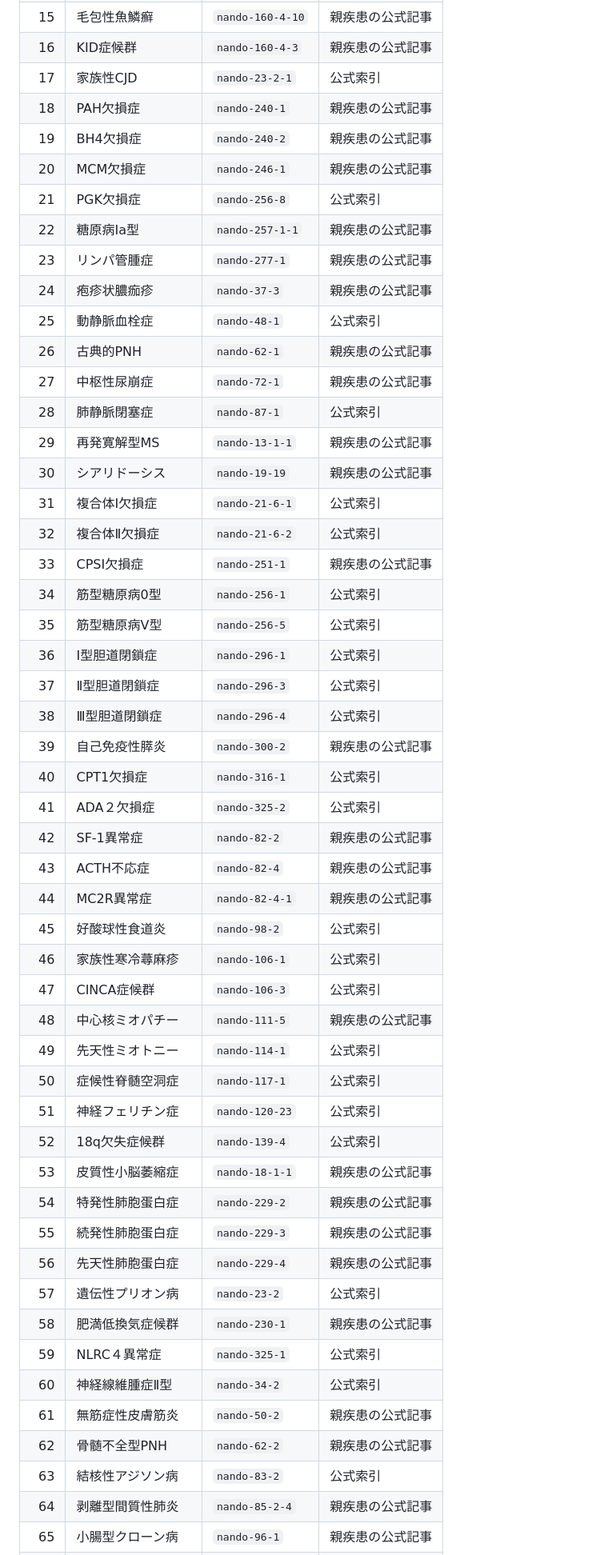
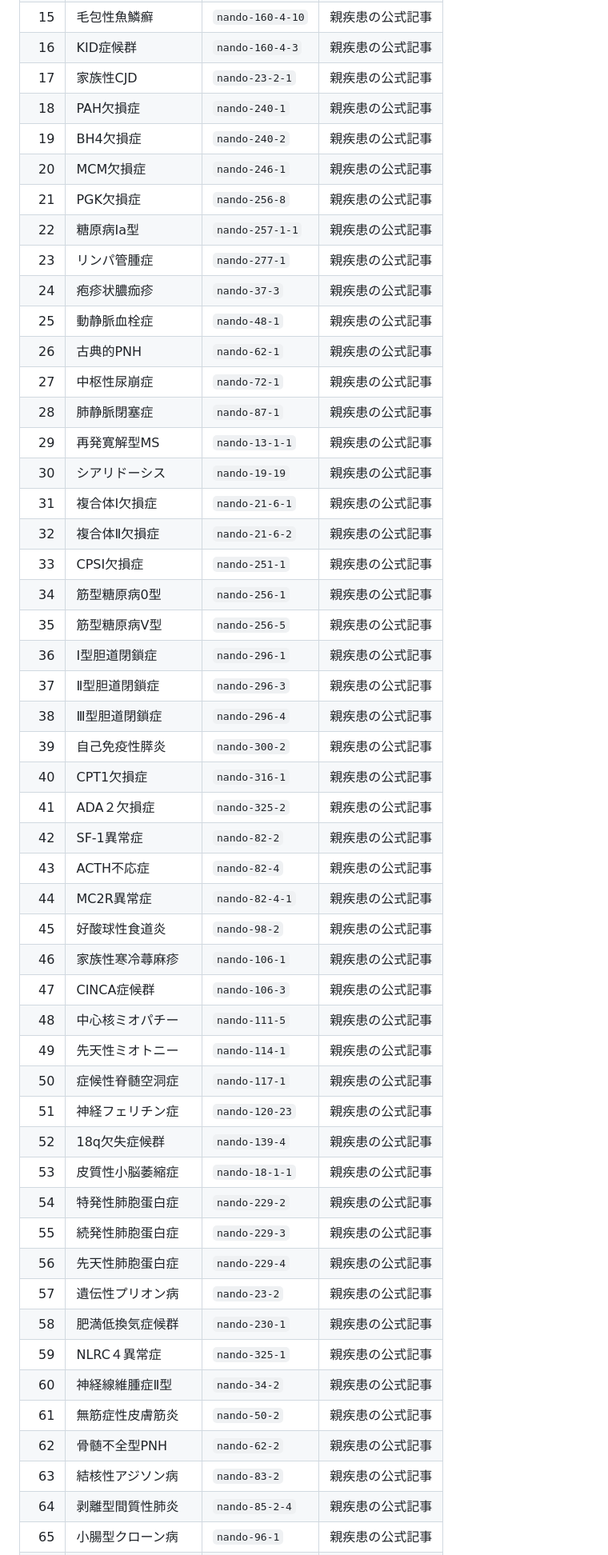
Before and after one commit to koki6174/rd-seizu, a Markdown page: docs/DISEASE_GUIDES_NANDO_78_20261012.md, the part around one of its changes. Shown at 80% size. Drawn GitHub-style.

Commit message:
Make all 78 reference table entries reflect checked official parent-disease pages

```diff
--- a/docs/DISEASE_GUIDES_NANDO_78_20261012.md
+++ b/docs/DISEASE_GUIDES_NANDO_78_20261012.md
@@ -46,53 +46,53 @@
 | 14 | 魚鱗癬症候群 | `nando-160-4` | 親疾患の公式記事 |
 | 15 | 毛包性魚鱗癬 | `nando-160-4-10` | 親疾患の公式記事 |
 | 16 | KID症候群 | `nando-160-4-3` | 親疾患の公式記事 |
-| 17 | 家族性CJD | `nando-23-2-1` | 公式索引 |
+| 17 | 家族性CJD | `nando-23-2-1` | 親疾患の公式記事 |
 | 18 | PAH欠損症 | `nando-240-1` | 親疾患の公式記事 |
 | 19 | BH4欠損症 | `nando-240-2` | 親疾患の公式記事 |
 | 20 | MCM欠損症 | `nando-246-1` | 親疾患の公式記事 |
-| 21 | PGK欠損症 | `nando-256-8` | 公式索引 |
+| 21 | PGK欠損症 | `nando-256-8` | 親疾患の公式記事 |
 | 22 | 糖原病Ⅰa型 | `nando-257-1-1` | 親疾患の公式記事 |
 | 23 | リンパ管腫症 | `nando-277-1` | 親疾患の公式記事 |
 | 24 | 疱疹状膿痂疹 | `nando-37-3` | 親疾患の公式記事 |
-| 25 | 動静脈血栓症 | `nando-48-1` | 公式索引 |
+| 25 | 動静脈血栓症 | `nando-48-1` | 親疾患の公式記事 |
 | 26 | 古典的PNH | `nando-62-1` | 親疾患の公式記事 |
 | 27 | 中枢性尿崩症 | `nando-72-1` | 親疾患の公式記事 |
-| 28 | 肺静脈閉塞症 | `nando-87-1` | 公式索引 |
+| 28 | 肺静脈閉塞症 | `nando-87-1` | 親疾患の公式記事 |
 | 29 | 再発寛解型MS | `nando-13-1-1` | 親疾患の公式記事 |
 | 30 | シアリドーシス | `nando-19-19` | 親疾患の公式記事 |
-| 31 | 複合体Ⅰ欠損症 | `nando-21-6-1` | 公式索引 |
-| 32 | 複合体Ⅱ欠損症 | `nando-21-6-2` | 公式索引 |
+| 31 | 複合体Ⅰ欠損症 | `nando-21-6-1` | 親疾患の公式記事 |
+| 32 | 複合体Ⅱ欠損症 | `nando-21-6-2` | 親疾患の公式記事 |
 | 33 | CPSI欠損症 | `nando-251-1` | 親疾患の公式記事 |
-| 34 | 筋型糖原病0型 | `nando-256-1` | 公式索引 |
-| 35 | 筋型糖原病V型 | `nando-256-5` | 公式索引 |
-| 36 | Ⅰ型胆道閉鎖症 | `nando-296-1` | 公式索引 |
-| 37 | Ⅱ型胆道閉鎖症 | `nando-296-3` | 公式索引 |
-| 38 | Ⅲ型胆道閉鎖症 | `nando-296-4` | 公式索引 |
+| 34 | 筋型糖原病0型 | `nando-256-1` | 親疾患の公式記事 |
+| 35 | 筋型糖原病V型 | `nando-256-5` | 親疾患の公式記事 |
+| 36 | Ⅰ型胆道閉鎖症 | `nando-296-1` | 親疾患の公式記事 |
+| 37 | Ⅱ型胆道閉鎖症 | `nando-296-3` | 親疾患の公式記事 |
+| 38 | Ⅲ型胆道閉鎖症 | `nando-296-4` | 親疾患の公式記事 |
 | 39 | 自己免疫性膵炎 | `nando-300-2` | 親疾患の公式記事 |
-| 40 | CPT1欠損症 | `nando-316-1` | 公式索引 |
-| 41 | ADA２欠損症 | `nando-325-2` | 公式索引 |
+| 40 | CPT1欠損症 | `nando-316-1` | 親疾患の公式記事 |
+| 41 | ADA２欠損症 | `nando-325-2` | 親疾患の公式記事 |
 | 42 | SF-1異常症 | `nando-82-2` | 親疾患の公式記事 |
 | 43 | ACTH不応症 | `nando-82-4` | 親疾患の公式記事 |
 | 44 | MC2R異常症 | `nando-82-4-1` | 親疾患の公式記事 |
-| 45 | 好酸球性食道炎 | `nando-98-2` | 公式索引 |
-| 46 | 家族性寒冷蕁麻疹 | `nando-106-1` | 公式索引 |
-| 47 | CINCA症候群 | `nando-106-3` | 公式索引 |
+| 45 | 好酸球性食道炎 | `nando-98-2` | 親疾患の公式記事 |
+| 46 | 家族性寒冷蕁麻疹 | `nando-106-1` | 親疾患の公式記事 |
+| 47 | CINCA症候群 | `nando-106-3` | 親疾患の公式記事 |
 | 48 | 中心核ミオパチー | `nando-111-5` | 親疾患の公式記事 |
-| 49 | 先天性ミオトニー | `nando-114-1` | 公式索引 |
-| 50 | 症候性脊髄空洞症 | `nando-117-1` | 公式索引 |
-| 51 | 神経フェリチン症 | `nando-120-23` | 公式索引 |
-| 52 | 18q欠失症候群 | `nando-139-4` | 公式索引 |
+| 49 | 先天性ミオトニー | `nando-114-1` | 親疾患の公式記事 |
+| 50 | 症候性脊髄空洞症 | `nando-117-1` | 親疾患の公式記事 |
+| 51 | 神経フェリチン症 | `nando-120-23` | 親疾患の公式記事 |
+| 52 | 18q欠失症候群 | `nando-139-4` | 親疾患の公式記事 |
 | 53 | 皮質性小脳萎縮症 | `nando-18-1-1` | 親疾患の公式記事 |
 | 54 | 特発性肺胞蛋白症 | `nando-229-2` | 親疾患の公式記事 |
 | 55 | 続発性肺胞蛋白症 | `nando-229-3` | 親疾患の公式記事 |
 | 56 | 先天性肺胞蛋白症 | `nando-229-4` | 親疾患の公式記事 |
-| 57 | 遺伝性プリオン病 | `nando-23-2` | 公式索引 |
+| 57 | 遺伝性プリオン病 | `nando-23-2` | 親疾患の公式記事 |
 | 58 | 肥満低換気症候群 | `nando-230-1` | 親疾患の公式記事 |
-| 59 | NLRC４異常症 | `nando-325-1` | 公式索引 |
-| 60 | 神経線維腫症Ⅱ型 | `nando-34-2` | 公式索引 |
+| 59 | NLRC４異常症 | `nando-325-1` | 親疾患の公式記事 |
+| 60 | 神経線維腫症Ⅱ型 | `nando-34-2` | 親疾患の公式記事 |
 | 61 | 無筋症性皮膚筋炎 | `nando-50-2` | 親疾患の公式記事 |
 | 62 | 骨髄不全型PNH | `nando-62-2` | 親疾患の公式記事 |
-| 63 | 結核性アジソン病 | `nando-83-2` | 公式索引 |
+| 63 | 結核性アジソン病 | `nando-83-2` | 親疾患の公式記事 |
 | 64 | 剥離型間質性肺炎 | `nando-85-2-4` | 親疾患の公式記事 |
 | 65 | 小腸型クローン病 | `nando-96-1` | 親疾患の公式記事 |
 | 66 | 大腸型クローン病 | `nando-96-2` | 親疾患の公式記事 |
```
Also changed, not shown: other parts of docs/DISEASE_GUIDES_NANDO_78_20261012.md (+6 -6 lines).
